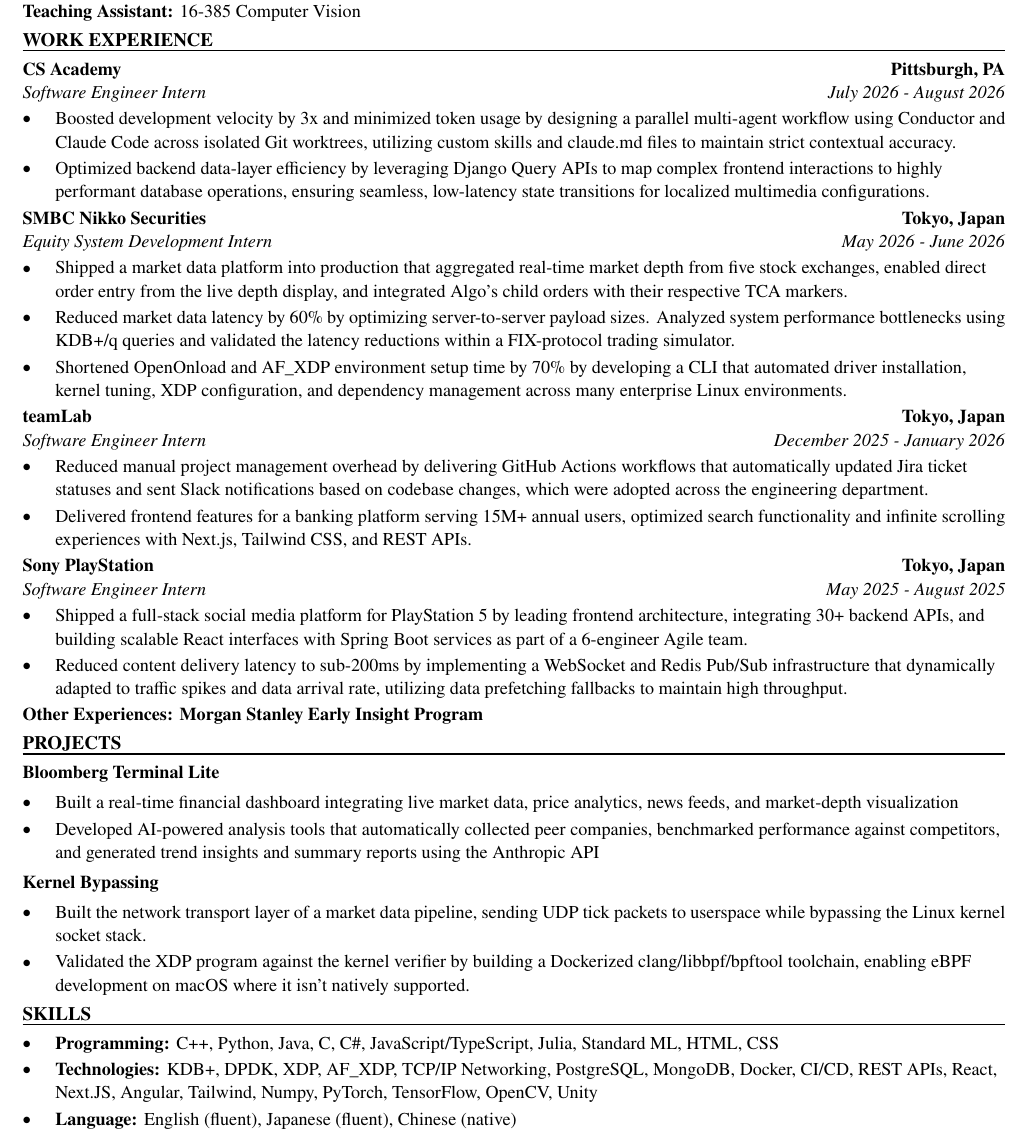
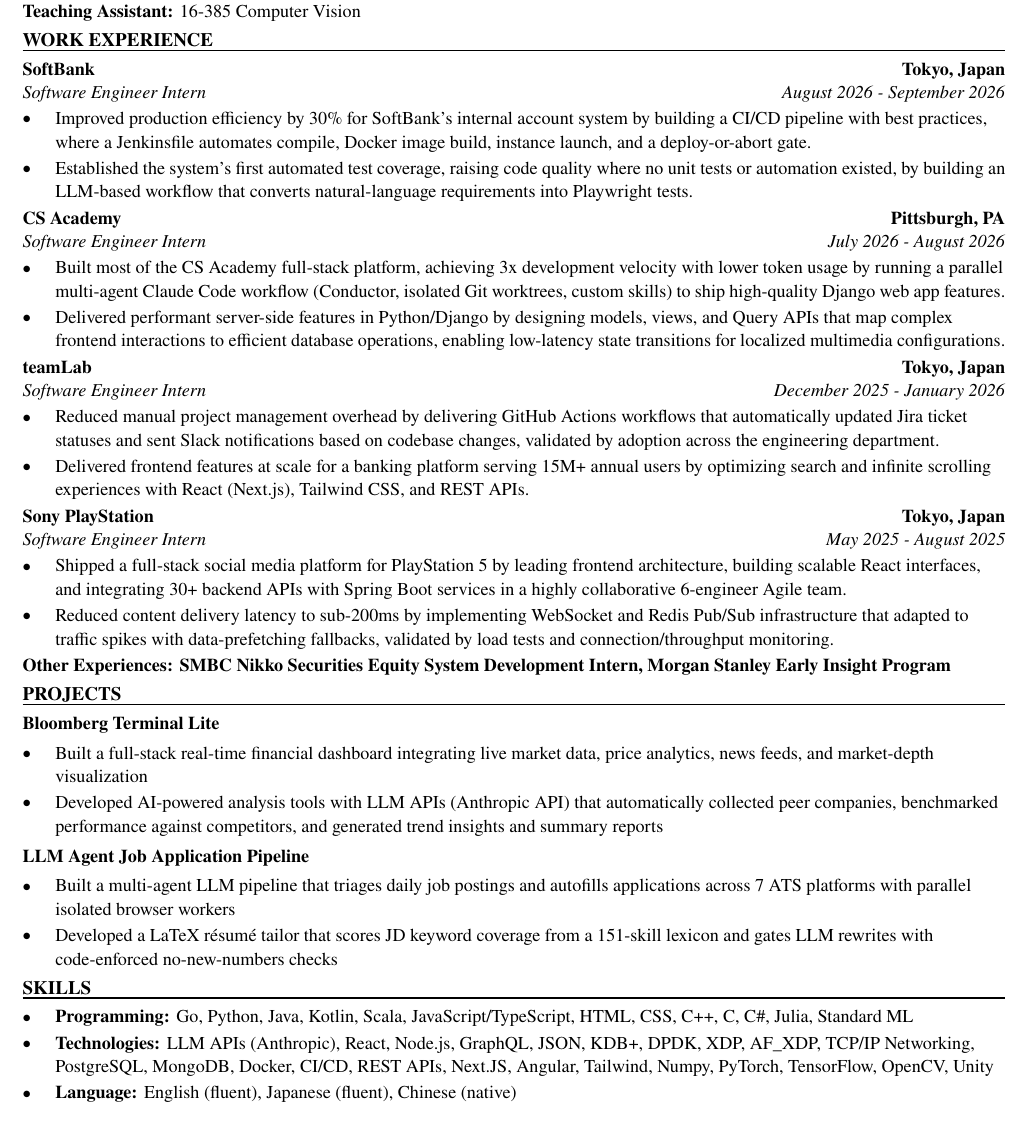
Before and after one commit to xinyichan04/resume, a LaTeX CV (resume.tex, which reads skills.tex): part of the page, cut so that both start at the same text. Compiled offline with pdfLaTeX.

Commit message:
Tailor for The New York Times: Full-Stack Engineering Intern (ATS score 49.3 -> 100.0)

```diff
--- a/resume.tex
+++ b/resume.tex
@@ -50,43 +50,42 @@
 \textbf{Teaching Assistant:} 16-385 Computer Vision
 
 \section*{WORK EXPERIENCE}
+\entry{SoftBank}{Tokyo, Japan}{Software Engineer Intern}{August 2026 - September 2026}
+\begin{itemize}
+  \item Improved production efficiency by 30\% for SoftBank's internal account system by building a CI/CD pipeline with best practices, where a Jenkinsfile automates compile, Docker image build, instance launch, and a deploy-or-abort gate.
+  \item Established the system's first automated test coverage, raising code quality where no unit tests or automation existed, by building an LLM-based workflow that converts natural-language requirements into Playwright tests.
+\end{itemize}
+
 \entry{CS Academy}{Pittsburgh, PA}{Software Engineer Intern}{July 2026 - August 2026}
 \begin{itemize}
-  \item Boosted development velocity by 3x and minimized token usage by designing a parallel multi-agent workflow using Conductor and Claude Code across isolated Git worktrees, utilizing custom skills and claude.md files to maintain strict contextual accuracy.
-  \item Optimized backend data-layer efficiency by leveraging Django Query APIs to map complex frontend interactions to highly performant database operations, ensuring seamless, low-latency state transitions for localized multimedia configurations.
-\end{itemize}
-
-\entry{SMBC Nikko Securities}{Tokyo, Japan}{Equity System Development Intern}{May 2026 - June 2026}
-\begin{itemize}
-  \item Shipped a market data platform into production that aggregated real-time market depth from five stock exchanges, enabled direct order entry from the live depth display, and integrated Algo's child orders with their respective TCA markers.
-  \item Reduced market data latency by 60\% by optimizing server-to-server payload sizes. Analyzed system performance bottlenecks using KDB+/q queries and validated the latency reductions within a FIX-protocol trading simulator.
-  \item Shortened OpenOnload and AF\_XDP environment setup time by 70\% by developing a CLI that automated driver installation, kernel tuning, XDP configuration, and dependency management across many enterprise Linux environments.
+  \item Built most of the CS Academy full-stack platform, achieving 3x development velocity with lower token usage by running a parallel multi-agent Claude Code workflow (Conductor, isolated Git worktrees, custom skills) to ship high-quality Django web app features.
+  \item Delivered performant server-side features in Python/Django by designing models, views, and Query APIs that map complex frontend interactions to efficient database operations, enabling low-latency state transitions for localized multimedia configurations.
 \end{itemize}
 
 \entry{teamLab}{Tokyo, Japan}{Software Engineer Intern}{December 2025 - January 2026}
 \begin{itemize}
-  \item Reduced manual project management overhead by delivering GitHub Actions workflows that automatically updated Jira ticket statuses and sent Slack notifications based on codebase changes, which were adopted across the engineering department.
-  \item Delivered frontend features for a banking platform serving 15M+ annual users, optimized search functionality and infinite scrolling experiences with Next.js, Tailwind CSS, and REST APIs.
+  \item Reduced manual project management overhead by delivering GitHub Actions workflows that automatically updated Jira ticket statuses and sent Slack notifications based on codebase changes, validated by adoption across the engineering department.
+  \item Delivered frontend features at scale for a banking platform serving 15M+ annual users by optimizing search and infinite scrolling experiences with React (Next.js), Tailwind CSS, and REST APIs.
 \end{itemize}
 
 \entry{Sony PlayStation}{Tokyo, Japan}{Software Engineer Intern}{May 2025 - August 2025}
 \begin{itemize}
-  \item Shipped a full-stack social media platform for PlayStation 5 by leading frontend architecture, integrating 30+ backend APIs, and building scalable React interfaces with Spring Boot services as part of a 6-engineer Agile team.
-  \item Reduced content delivery latency to sub-200ms by implementing a WebSocket and Redis Pub/Sub infrastructure that dynamically adapted to traffic spikes and data arrival rate, utilizing data prefetching fallbacks to maintain high throughput.
+  \item Shipped a full-stack social media platform for PlayStation 5 by leading frontend architecture, building scalable React interfaces, and integrating 30+ backend APIs with Spring Boot services in a highly collaborative 6-engineer Agile team.
+  \item Reduced content delivery latency to sub-200ms by implementing WebSocket and Redis Pub/Sub infrastructure that adapted to traffic spikes with data-prefetching fallbacks, validated by load tests and connection/throughput monitoring.
 \end{itemize}
-\textbf{Other Experiences: Morgan Stanley Early Insight Program}
+\textbf{Other Experiences: SMBC Nikko Securities Equity System Development Intern, Morgan Stanley Early Insight Program}
 
 \section*{PROJECTS}
 \textbf{Bloomberg Terminal Lite}\par\vspace{2pt}
 \begin{itemize}
-  \item Built a real-time financial dashboard integrating live market data, price analytics, news feeds, and market-depth visualization
-  \item Developed AI-powered analysis tools that automatically collected peer companies, benchmarked performance against competitors, and generated trend insights and summary reports using the Anthropic API
+  \item Built a full-stack real-time financial dashboard integrating live market data, price analytics, news feeds, and market-depth visualization
+  \item Developed AI-powered analysis tools with LLM APIs (Anthropic API) that automatically collected peer companies, benchmarked performance against competitors, and generated trend insights and summary reports
 \end{itemize}
 \vspace{2pt}
-\textbf{Kernel Bypassing}\par\vspace{2pt}
+\textbf{LLM Agent Job Application Pipeline}\par\vspace{2pt}
 \begin{itemize}
-  \item Built the network transport layer of a market data pipeline, sending UDP tick packets to userspace while bypassing the Linux kernel socket stack.
-  \item Validated the XDP program against the kernel verifier by building a Dockerized clang/libbpf/bpftool toolchain, enabling eBPF development on macOS where it isn't natively supported.
+  \item Built a multi-agent LLM pipeline that triages daily job postings and autofills applications across 7 ATS platforms with parallel isolated browser workers
+  \item Developed a LaTeX résumé tailor that scores JD keyword coverage from a 151-skill lexicon and gates LLM rewrites with code-enforced no-new-numbers checks
 \end{itemize}
 
 \input{skills.tex}
--- a/skills.tex
+++ b/skills.tex
@@ -1,7 +1,7 @@
 % SKILLS section: the ONLY part the tailoring system rewrites.
 \section*{SKILLS}
 \begin{itemize}
-  \item \textbf{Programming:} C++, Python, Java, C, C\#, JavaScript/TypeScript, Julia, Standard ML, HTML, CSS
-  \item \textbf{Technologies:} KDB+, DPDK, XDP, AF\_XDP, TCP/IP Networking, PostgreSQL, MongoDB, Docker, CI/CD, REST APIs, React, Next.JS, Angular, Tailwind, Numpy, PyTorch, TensorFlow, OpenCV, Unity
+  \item \textbf{Programming:} Go, Python, Java, Kotlin, Scala, JavaScript/TypeScript, HTML, CSS, C++, C, C\#, Julia, Standard ML
+  \item \textbf{Technologies:} LLM APIs (Anthropic), React, Node.js, GraphQL, JSON, KDB+, DPDK, XDP, AF\_XDP, TCP/IP Networking, PostgreSQL, MongoDB, Docker, CI/CD, REST APIs, Next.JS, Angular, Tailwind, Numpy, PyTorch, TensorFlow, OpenCV, Unity
   \item \textbf{Language:} English (fluent), Japanese (fluent), Chinese (native)
 \end{itemize}
```
